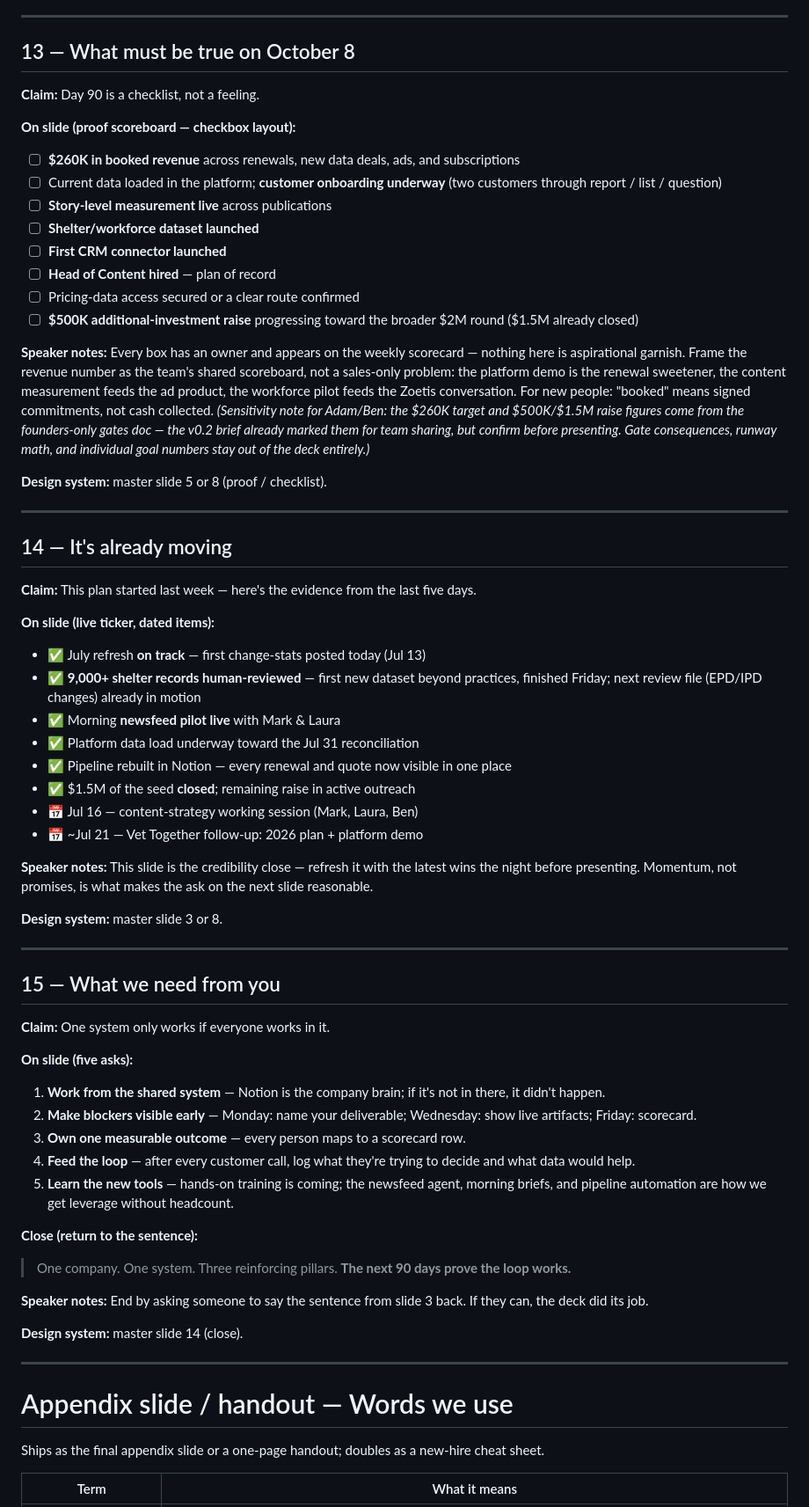
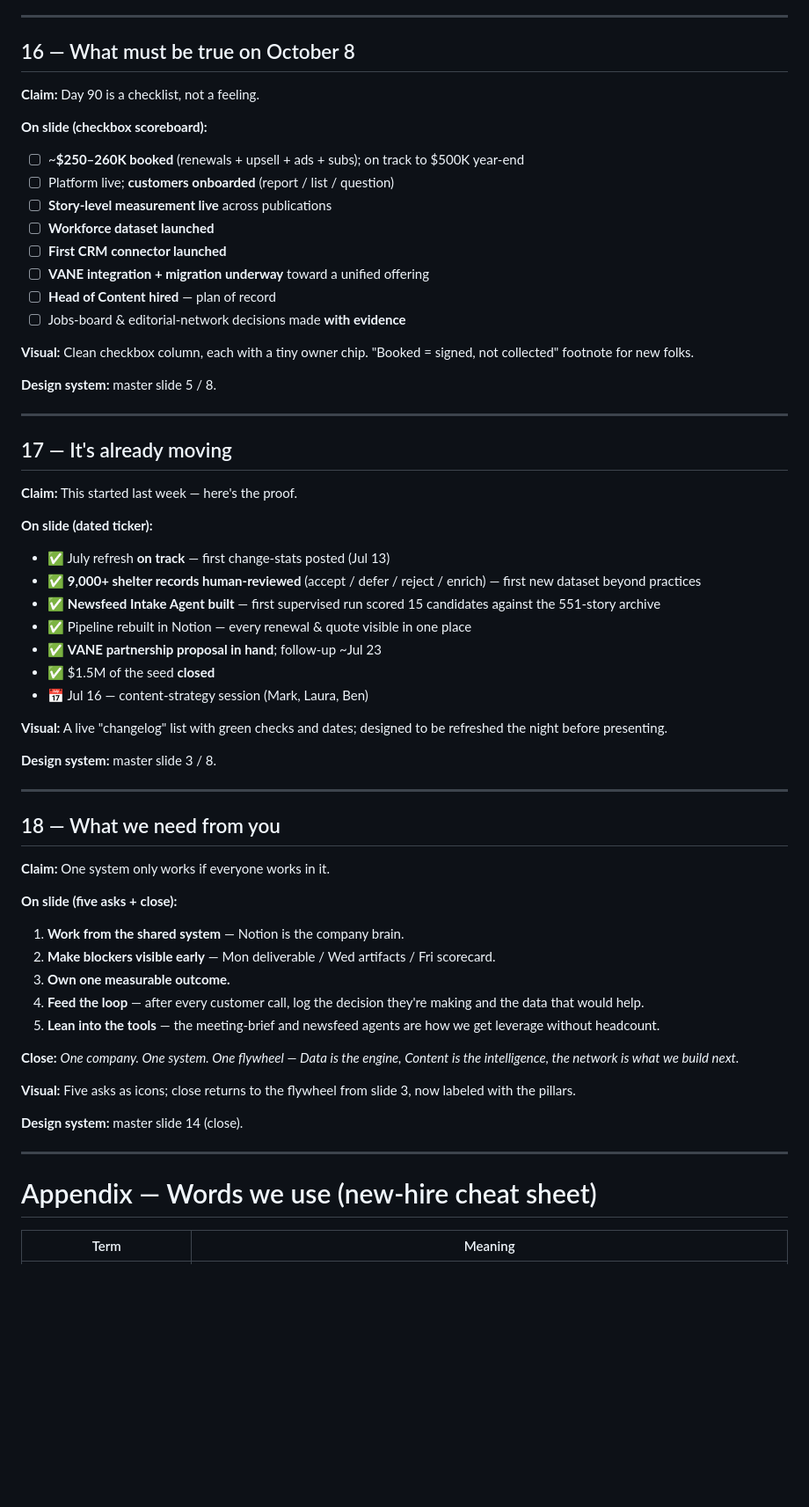
Before and after one commit to ads-vet/docs, a Markdown page: 90d-vision-deck-outline.md, the part around one of its changes. Shown at 88% size. Rendered like a GitHub page; blank space fills up the shorter version.

```diff
--- a/90d-vision-deck-outline.md
+++ b/90d-vision-deck-outline.md
@@ -271,70 +280,65 @@ Data → Platform → Customer workflows → Workforce records → Jobs & networ
 
 ---
 
-## 13 — What must be true on October 8
+## 16 — What must be true on October 8
 
 **Claim:** Day 90 is a checklist, not a feeling.
 
-**On slide (proof scoreboard — checkbox layout):**
-- ☐ **$260K in booked revenue** across renewals, new data deals, ads, and subscriptions
-- ☐ Current data loaded in the platform; **customer onboarding underway** (two customers through report / list / question)
+**On slide (checkbox scoreboard):**
+- ☐ ~**$250–260K booked** (renewals + upsell + ads + subs); on track to $500K year-end
+- ☐ Platform live; **customers onboarded** (report / list / question)
 - ☐ **Story-level measurement live** across publications
-- ☐ **Shelter/workforce dataset launched**
+- ☐ **Workforce dataset launched**
 - ☐ **First CRM connector launched**
+- ☐ **VANE integration + migration underway** toward a unified offering
 - ☐ **Head of Content hired** — plan of record
-- ☐ Pricing-data access secured or a clear route confirmed
-- ☐ **$500K additional-investment raise** progressing toward the broader $2M round ($1.5M already closed)
+- ☐ Jobs-board & editorial-network decisions made **with evidence**
 
-**Speaker notes:** Every box has an owner and appears on the weekly scorecard — nothing here is aspirational garnish. Frame the revenue number as the team's shared scoreboard, not a sales-only problem: the platform demo is the renewal sweetener, the content measurement feeds the ad product, the workforce pilot feeds the Zoetis conversation. For new people: "booked" means signed commitments, not cash collected. *(Sensitivity note for Adam/Ben: the $260K target and $500K/$1.5M raise figures come from the founders-only gates doc — the v0.2 brief already marked them for team sharing, but confirm before presenting. Gate consequences, runway math, and individual goal numbers stay out of the deck entirely.)*
+**Visual:** Clean checkbox column, each with a tiny owner chip. "Booked = signed, not collected" footnote for new folks.
 
-**Design system:** master slide 5 or 8 (proof / checklist).
+**Design system:** master slide 5 / 8.
 
 ---
 
-## 14 — It's already moving
+## 17 — It's already moving
 
-**Claim:** This plan started last week — here's the evidence from the last five days.
+**Claim:** This started last week — here's the proof.
 
-**On slide (live ticker, dated items):**
-- ✅ July refresh **on track** — first change-stats posted today (Jul 13)
-- ✅ **9,000+ shelter records human-reviewed** — first new dataset beyond practices, finished Friday; next review file (EPD/IPD changes) already in motion
-- ✅ Morning **newsfeed pilot live** with Mark & Laura
-- ✅ Platform data load underway toward the Jul 31 reconciliation
-- ✅ Pipeline rebuilt in Notion — every renewal and quote now visible in one place
-- ✅ $1.5M of the seed **closed**; remaining raise in active outreach
-- 📅 Jul 16 — content-strategy working session (Mark, Laura, Ben)
-- 📅 ~Jul 21 — Vet Together follow-up: 2026 plan + platform demo
+**On slide (dated ticker):**
+- ✅ July refresh **on track** — first change-stats posted (Jul 13)
+- ✅ **9,000+ shelter records human-reviewed** (accept / defer / reject / enrich) — first new dataset beyond practices
+- ✅ **Newsfeed Intake Agent built** — first supervised run scored 15 candidates against the 551-story archive
+- ✅ Pipeline rebuilt in Notion — every renewal & quote visible in one place
+- ✅ **VANE partnership proposal in hand**; follow-up ~Jul 23
+- ✅ $1.5M of the seed **closed**
+- 📅 Jul 16 — content-strategy session (Mark, Laura, Ben)
 
-**Speaker notes:** This slide is the credibility close — refresh it with the latest wins the night before presenting. Momentum, not promises, is what makes the ask on the next slide reasonable.
+**Visual:** A live "changelog" list with green checks and dates; designed to be refreshed the night before presenting.
 
-**Design system:** master slide 3 or 8.
+**Design system:** master slide 3 / 8.
 
 ---
 
-## 15 — What we need from you
+## 18 — What we need from you
 
 **Claim:** One system only works if everyone works in it.
 
-**On slide (five asks):**
-1. **Work from the shared system** — Notion is the company brain; if it's not in there, it didn't happen.
-2. **Make blockers visible early** — Monday: name your deliverable; Wednesday: show live artifacts; Friday: scorecard.
-3. **Own one measurable outcome** — every person maps to a scorecard row.
-4. **Feed the loop** — after every customer call, log what they're trying to decide and what data would help.
-5. **Learn the new tools** — hands-on training is coming; the newsfeed agent, morning briefs, and pipeline automation are how we get leverage without headcount.
+**On slide (five asks + close):**
+1. **Work from the shared system** — Notion is the company brain.
+2. **Make blockers visible early** — Mon deliverable / Wed artifacts / Fri scorecard.
+3. **Own one measurable outcome.**
+4. **Feed the loop** — after every customer call, log the decision they're making and the data that would help.
+5. **Lean into the tools** — the meeting-brief and newsfeed agents are how we get leverage without headcount.
 
-**Close (return to the sentence):**
-> One company. One system. Three reinforcing pillars.
-> **The next 90 days prove the loop works.**
+**Close:** *One company. One system. One flywheel — Data is the engine, Content is the intelligence, the network is what we build next.*
 
-**Speaker notes:** End by asking someone to say the sentence from slide 3 back. If they can, the deck did its job.
+**Visual:** Five asks as icons; close returns to the flywheel from slide 3, now labeled with the pillars.
 
 **Design system:** master slide 14 (close).
 
 ---
 
-# Appendix slide / handout — Words we use
+# Appendix — Words we use (new-hire cheat sheet)
 
-Ships as the final appendix slide or a one-page handout; doubles as a new-hire cheat sheet.
-
-| Term | What it means |
+| Term | Meaning |
 |---|---|
```
Also changed, not shown: other parts of 90d-vision-deck-outline.md (+209 -221 lines).
